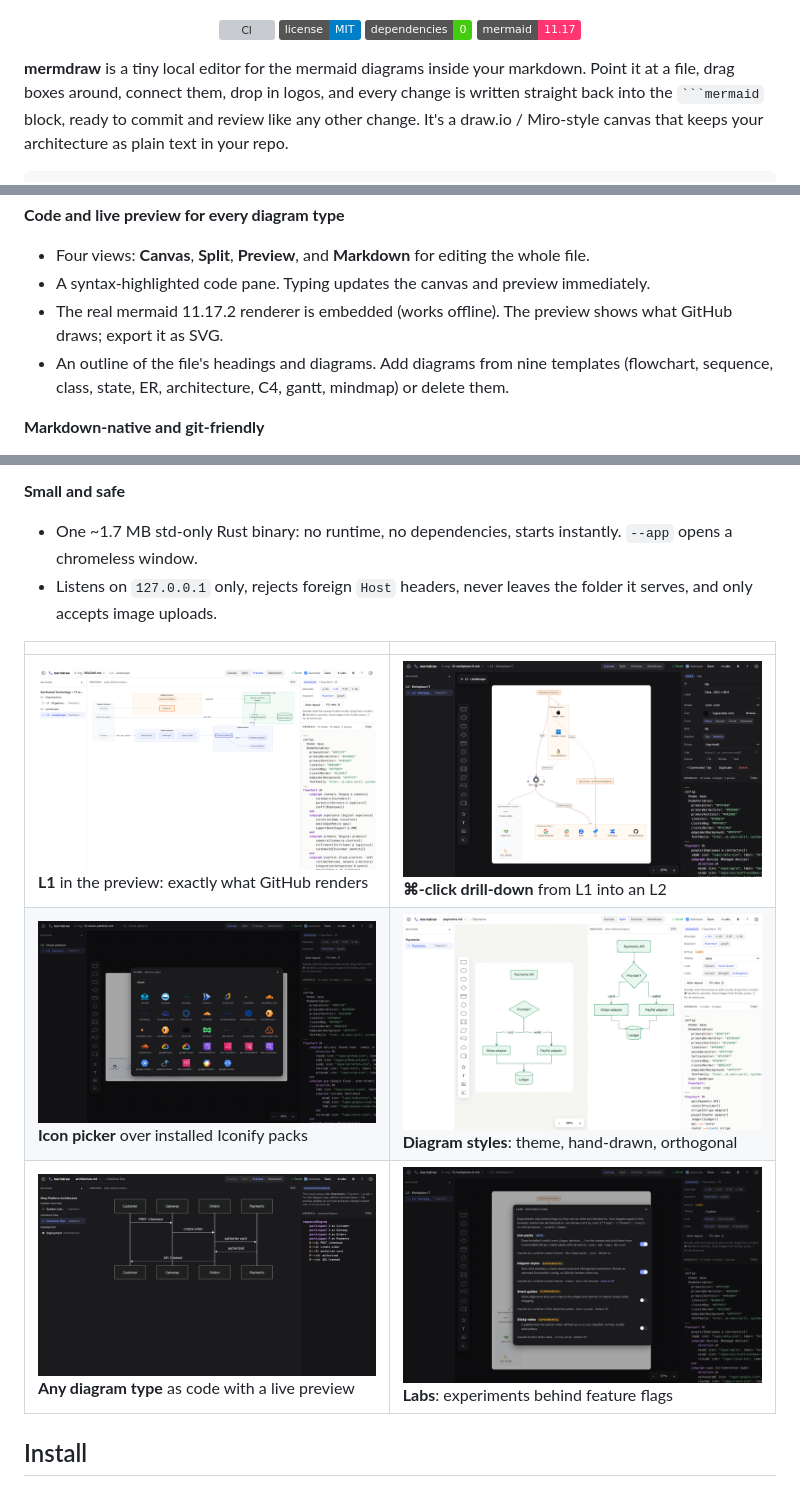
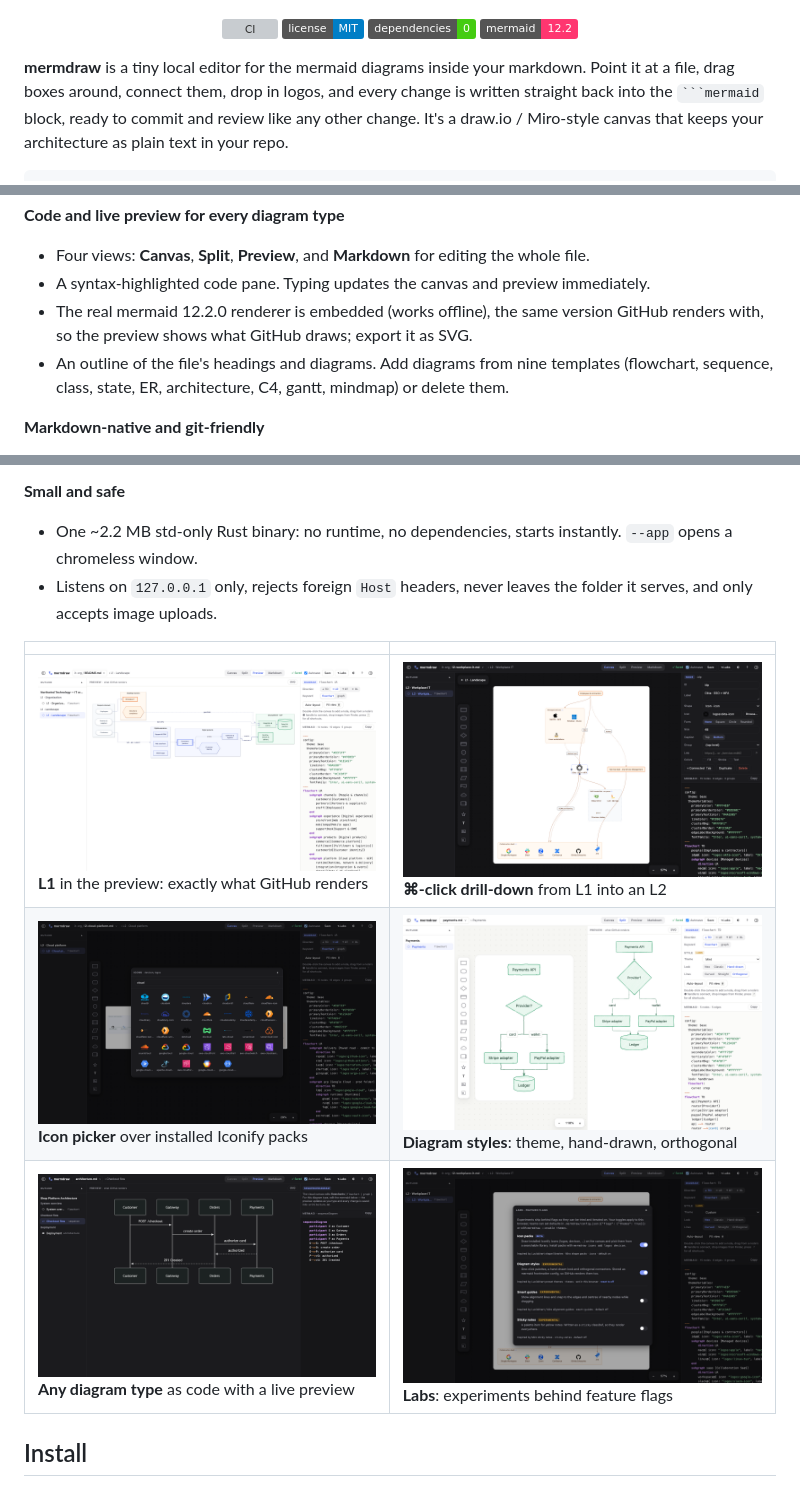
Before and after one commit to berttoli/mermdraw, a Markdown page: README.md, 3 parts joined by grey strips. GitHub-like rendering; pictures changed too: docs/images/code-preview.png, docs/images/drilldown.png, docs/images/icon-picker.png; badges without logos; grey boxes are pictures that could not be loaded.

```diff
--- a/README.md
+++ b/README.md
@@ -9,7 +9,7 @@
   <a href="https://github.com/berttoli/mermdraw/actions/workflows/ci.yml"><img alt="CI" src="https://github.com/berttoli/mermdraw/actions/workflows/ci.yml/badge.svg"></a>
   <a href="LICENSE"><img alt="License: MIT" src="https://img.shields.io/badge/license-MIT-blue.svg"></a>
   <img alt="Dependencies: 0" src="https://img.shields.io/badge/dependencies-0-brightgreen.svg">
-  <img alt="mermaid 11.17" src="https://img.shields.io/badge/mermaid-11.17-ff3670.svg">
+  <img alt="mermaid 12.2" src="https://img.shields.io/badge/mermaid-12.2-ff3670.svg">
 </p>
 
 **mermdraw** is a tiny local editor for the mermaid diagrams inside your markdown. Point it at a file, drag boxes
@@ -43,7 +43,8 @@ mermdraw docs/architecture.md        # opens the editor in your browser
 **Code and live preview for every diagram type**
 - Four views: **Canvas**, **Split**, **Preview**, and **Markdown** for editing the whole file.
 - A syntax-highlighted code pane. Typing updates the canvas and preview immediately.
-- The real mermaid 11.17.2 renderer is embedded (works offline). The preview shows what GitHub draws; export it as SVG.
+- The real mermaid 12.2.0 renderer is embedded (works offline), the same version GitHub renders with, so the preview
+  shows what GitHub draws; export it as SVG.
 - An outline of the file's headings and diagrams. Add diagrams from nine templates (flowchart, sequence, class,
   state, ER, architecture, C4, gantt, mindmap) or delete them.
 
@@ -64,7 +65,7 @@ mermdraw docs/architecture.md        # opens the editor in your browser
   so GitHub renders them too.
 
 **Small and safe**
-- One ~1.7 MB std-only Rust binary: no runtime, no dependencies, starts instantly. `--app` opens a chromeless window.
+- One ~2.2 MB std-only Rust binary: no runtime, no dependencies, starts instantly. `--app` opens a chromeless window.
 - Listens on `127.0.0.1` only, rejects foreign `Host` headers, never leaves the folder it serves, and only accepts
   image uploads.
 
```
Also changed, not shown: other parts of README.md (+4 -1 lines), CHANGELOG.md (+9 -5 lines), 5 other files.
